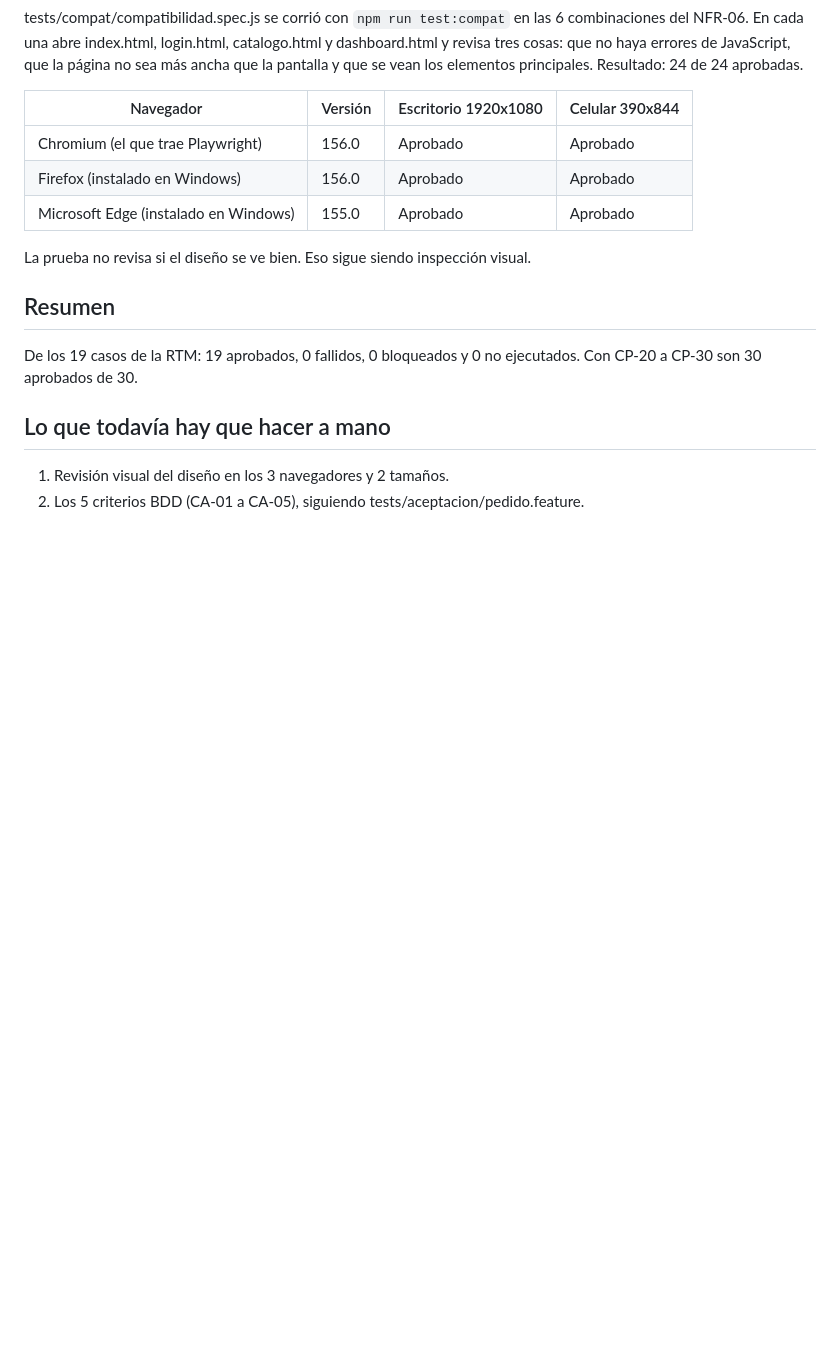
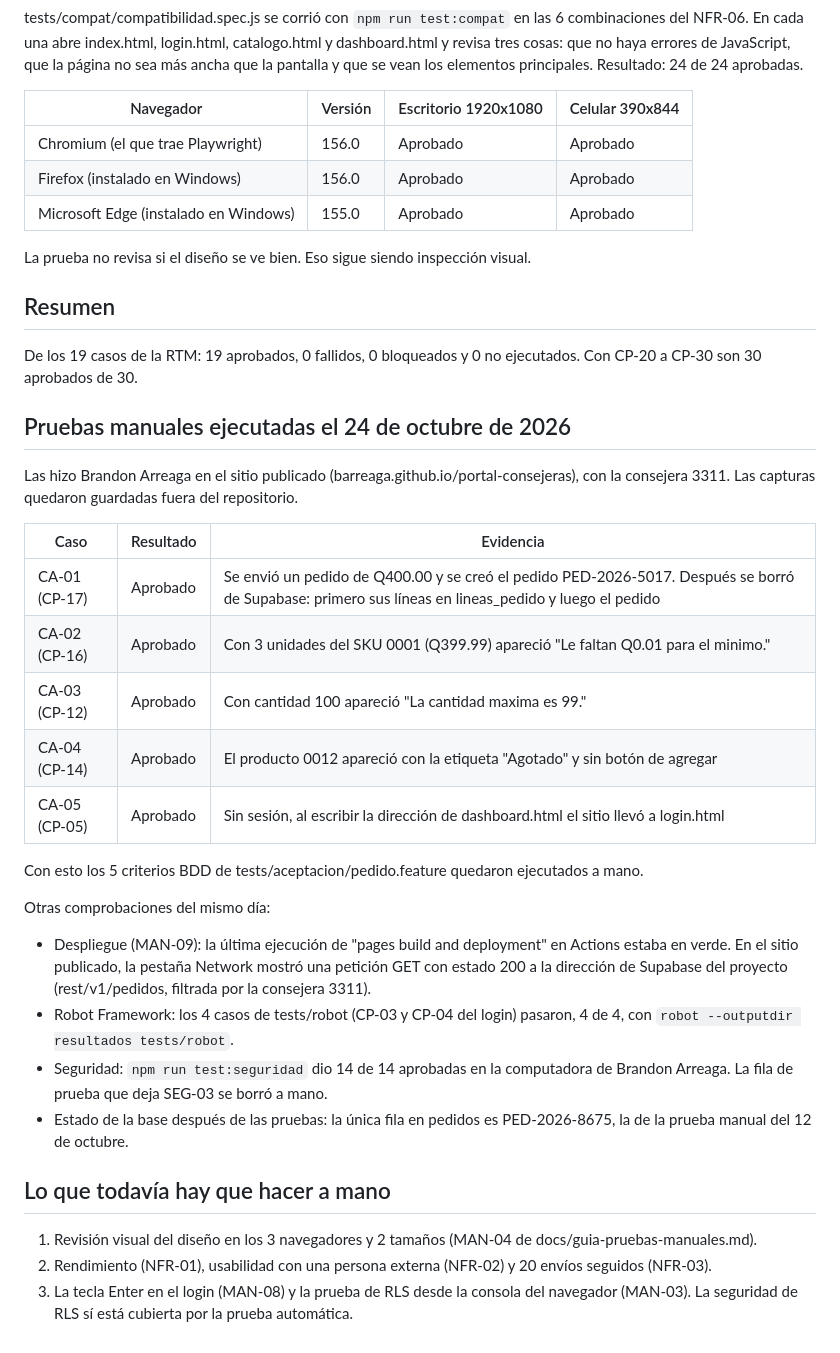
Before and after one commit to Barreaga/portal-consejeras, a Markdown page: docs/rtm-estado.md, the part around the change. Drawn GitHub-style; blank space fills up the shorter version.

Commit message:
docs: registrar las pruebas manuales del 24 de octubre (BDD, despliegue y Robot Framework)

```diff
--- a/docs/rtm-estado.md
+++ b/docs/rtm-estado.md
@@ -50,7 +50,29 @@ La prueba no revisa si el diseño se ve bien. Eso sigue siendo inspección visua
 
 De los 19 casos de la RTM: 19 aprobados, 0 fallidos, 0 bloqueados y 0 no ejecutados. Con CP-20 a CP-30 son 30 aprobados de 30.
 
+## Pruebas manuales ejecutadas el 24 de octubre de 2026
+
+Las hizo Brandon Arreaga en el sitio publicado (barreaga.github.io/portal-consejeras), con la consejera 3311. Las capturas quedaron guardadas fuera del repositorio.
+
+| Caso | Resultado | Evidencia |
+|---|---|---|
+| CA-01 (CP-17) | Aprobado | Se envió un pedido de Q400.00 y se creó el pedido PED-2026-5017. Después se borró de Supabase: primero sus líneas en lineas_pedido y luego el pedido |
+| CA-02 (CP-16) | Aprobado | Con 3 unidades del SKU 0001 (Q399.99) apareció "Le faltan Q0.01 para el minimo." |
+| CA-03 (CP-12) | Aprobado | Con cantidad 100 apareció "La cantidad maxima es 99." |
+| CA-04 (CP-14) | Aprobado | El producto 0012 apareció con la etiqueta "Agotado" y sin botón de agregar |
+| CA-05 (CP-05) | Aprobado | Sin sesión, al escribir la dirección de dashboard.html el sitio llevó a login.html |
+
+Con esto los 5 criterios BDD de tests/aceptacion/pedido.feature quedaron ejecutados a mano.
+
+Otras comprobaciones del mismo día:
+
+- Despliegue (MAN-09): la última ejecución de "pages build and deployment" en Actions estaba en verde. En el sitio publicado, la pestaña Network mostró una petición GET con estado 200 a la dirección de Supabase del proyecto (rest/v1/pedidos, filtrada por la consejera 3311).
+- Robot Framework: los 4 casos de tests/robot (CP-03 y CP-04 del login) pasaron, 4 de 4, con `robot --outputdir resultados tests/robot`.
+- Seguridad: `npm run test:seguridad` dio 14 de 14 aprobadas en la computadora de Brandon Arreaga. La fila de prueba que deja SEG-03 se borró a mano.
+- Estado de la base después de las pruebas: la única fila en pedidos es PED-2026-8675, la de la prueba manual del 12 de octubre.
+
 ## Lo que todavía hay que hacer a mano
 
-1. Revisión visual del diseño en los 3 navegadores y 2 tamaños.
-2. Los 5 criterios BDD (CA-01 a CA-05), siguiendo tests/aceptacion/pedido.feature.
+1. Revisión visual del diseño en los 3 navegadores y 2 tamaños (MAN-04 de docs/guia-pruebas-manuales.md).
+2. Rendimiento (NFR-01), usabilidad con una persona externa (NFR-02) y 20 envíos seguidos (NFR-03).
+3. La tecla Enter en el login (MAN-08) y la prueba de RLS desde la consola del navegador (MAN-03). La seguridad de RLS sí está cubierta por la prueba automática.
```
Also changed, not shown: docs/guia-pruebas-manuales.md (+4 -0 lines).
